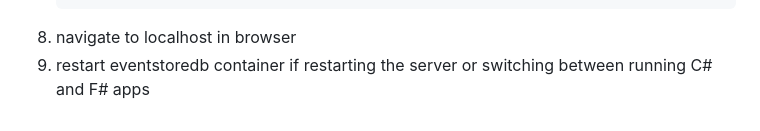
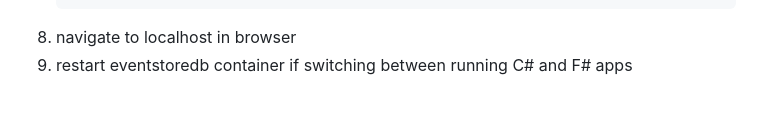
Before and after one commit to danne931/akka-dotnet-bank, a Markdown page: README.md, the part around the change. Rendered like a GitHub page.

````diff
--- a/README.md
+++ b/README.md
@@ -54,4 +54,4 @@ web page to test the use cases against an account.
     }
     ```
 8. navigate to localhost in browser
-9. restart eventstoredb container if restarting the server or switching between running C# and F# apps
+9. restart eventstoredb container if switching between running C# and F# apps
````
